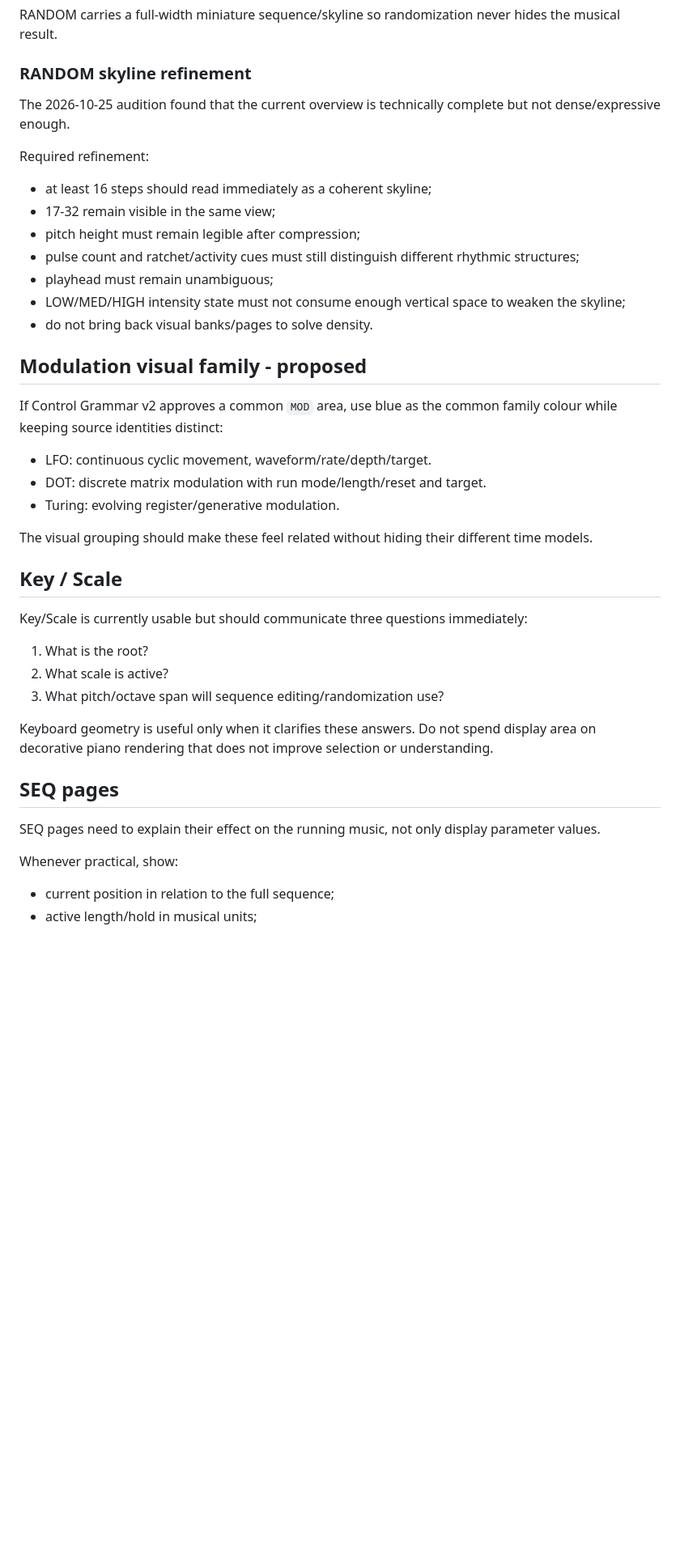
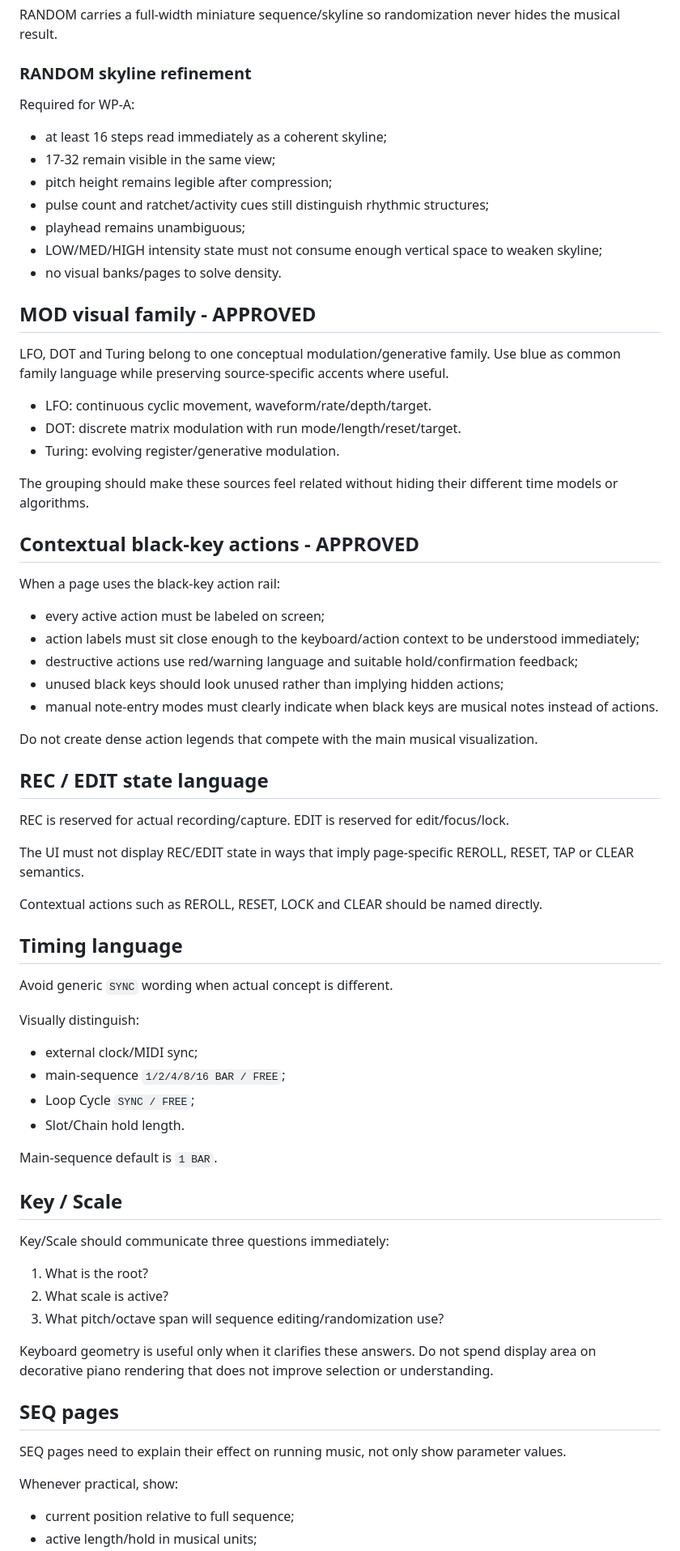
Before and after one commit to joakimskurk/fm1mello, a Markdown page: docs/UI_VISUAL_LANGUAGE.md, the part around one of its changes. Shown at 81% size. GitHub-like rendering; blank space fills up the shorter version.

Commit message:
Approve MOD visual family and contextual action language

```diff
--- a/docs/UI_VISUAL_LANGUAGE.md
+++ b/docs/UI_VISUAL_LANGUAGE.md
@@ -76,31 +74,62 @@ RANDOM carries a full-width miniature sequence/skyline so randomization never hi
 
 ### RANDOM skyline refinement
 
-The 2026-10-25 audition found that the current overview is technically complete but not dense/expressive enough.
+Required for WP-A:
 
-Required refinement:
+- at least 16 steps read immediately as a coherent skyline;
+- 17-32 remain visible in the same view;
+- pitch height remains legible after compression;
+- pulse count and ratchet/activity cues still distinguish rhythmic structures;
+- playhead remains unambiguous;
+- LOW/MED/HIGH intensity state must not consume enough vertical space to weaken skyline;
+- no visual banks/pages to solve density.
 
-- at least 16 steps should read immediately as a coherent skyline;
-- 17-32 remain visible in the same view;
-- pitch height must remain legible after compression;
-- pulse count and ratchet/activity cues must still distinguish different rhythmic structures;
-- playhead must remain unambiguous;
-- LOW/MED/HIGH intensity state must not consume enough vertical space to weaken the skyline;
-- do not bring back visual banks/pages to solve density.
+## MOD visual family - APPROVED
 
-## Modulation visual family - proposed
-
-If Control Grammar v2 approves a common `MOD` area, use blue as the common family colour while keeping source identities distinct:
+LFO, DOT and Turing belong to one conceptual modulation/generative family. Use blue as common family language while preserving source-specific accents where useful.
 
 - LFO: continuous cyclic movement, waveform/rate/depth/target.
-- DOT: discrete matrix modulation with run mode/length/reset and target.
+- DOT: discrete matrix modulation with run mode/length/reset/target.
 - Turing: evolving register/generative modulation.
 
-The visual grouping should make these feel related without hiding their different time models.
+The grouping should make these sources feel related without hiding their different time models or algorithms.
+
+## Contextual black-key actions - APPROVED
+
+When a page uses the black-key action rail:
+
+- every active action must be labeled on screen;
+- action labels must sit close enough to the keyboard/action context to be understood immediately;
+- destructive actions use red/warning language and suitable hold/confirmation feedback;
+- unused black keys should look unused rather than implying hidden actions;
+- manual note-entry modes must clearly indicate when black keys are musical notes instead of actions.
+
+Do not create dense action legends that compete with the main musical visualization.
+
+## REC / EDIT state language
+
+REC is reserved for actual recording/capture. EDIT is reserved for edit/focus/lock.
+
+The UI must not display REC/EDIT state in ways that imply page-specific REROLL, RESET, TAP or CLEAR semantics.
+
+Contextual actions such as REROLL, RESET, LOCK and CLEAR should be named directly.
+
+## Timing language
+
+Avoid generic `SYNC` wording when actual concept is different.
+
+Visually distinguish:
+
+- external clock/MIDI sync;
+- main-sequence `1/2/4/8/16 BAR / FREE`;
+- Loop Cycle `SYNC / FREE`;
+- Slot/Chain hold length.
+
+Main-sequence default is `1 BAR`.
 
 ## Key / Scale
 
-Key/Scale is currently usable but should communicate three questions immediately:
+Key/Scale should communicate three questions immediately:
 
 1. What is the root?
 2. What scale is active?
@@ -110,9 +139,9 @@ Keyboard geometry is useful only when it clarifies these answers. Do not spend d
 
 ## SEQ pages
 
-SEQ pages need to explain their effect on the running music, not only display parameter values.
+SEQ pages need to explain their effect on running music, not only show parameter values.
 
 Whenever practical, show:
 
-- current position in relation to the full sequence;
+- current position relative to full sequence;
 - active length/hold in musical units;
```
Also changed, not shown: other parts of docs/UI_VISUAL_LANGUAGE.md (+17 -21 lines).
